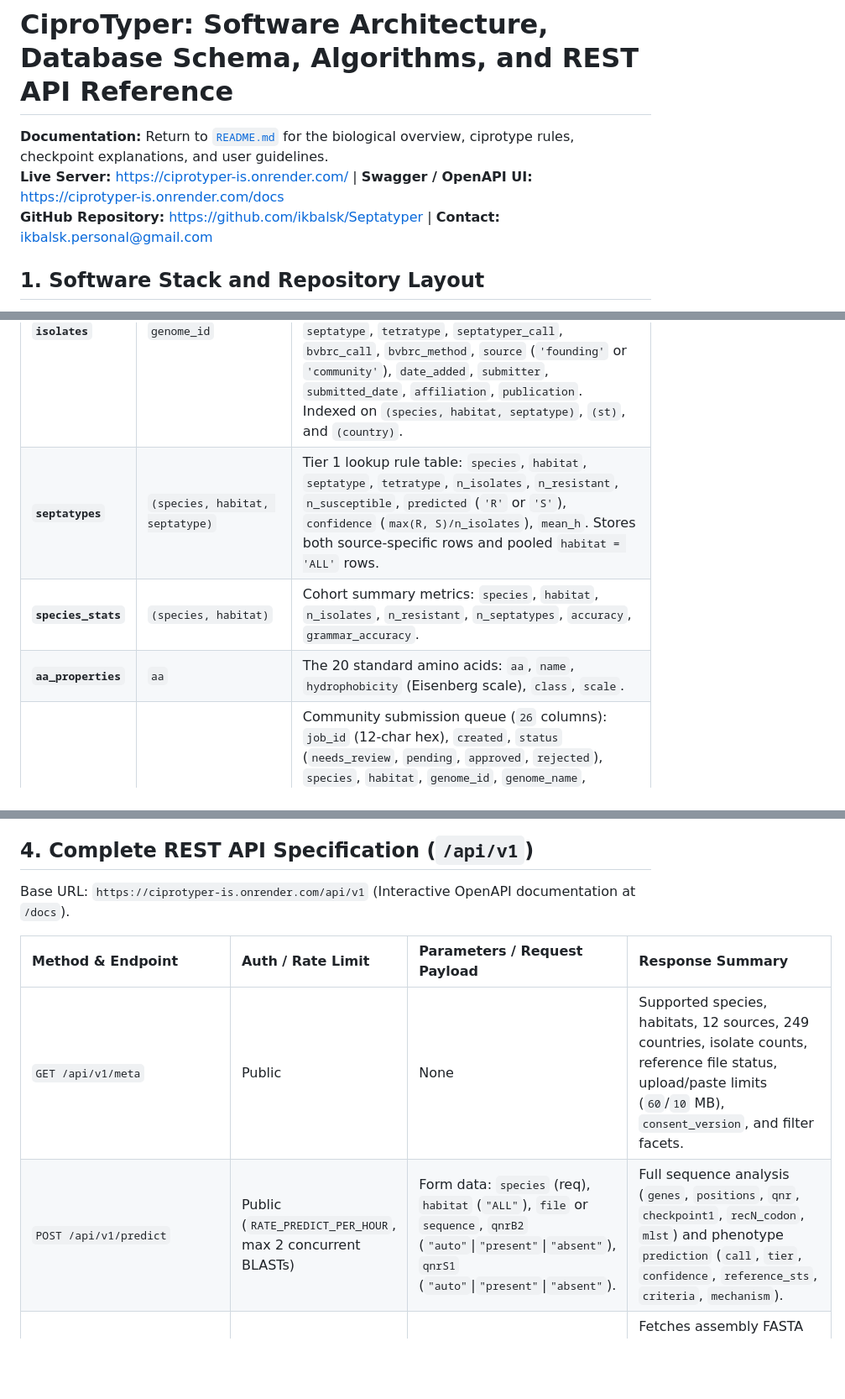
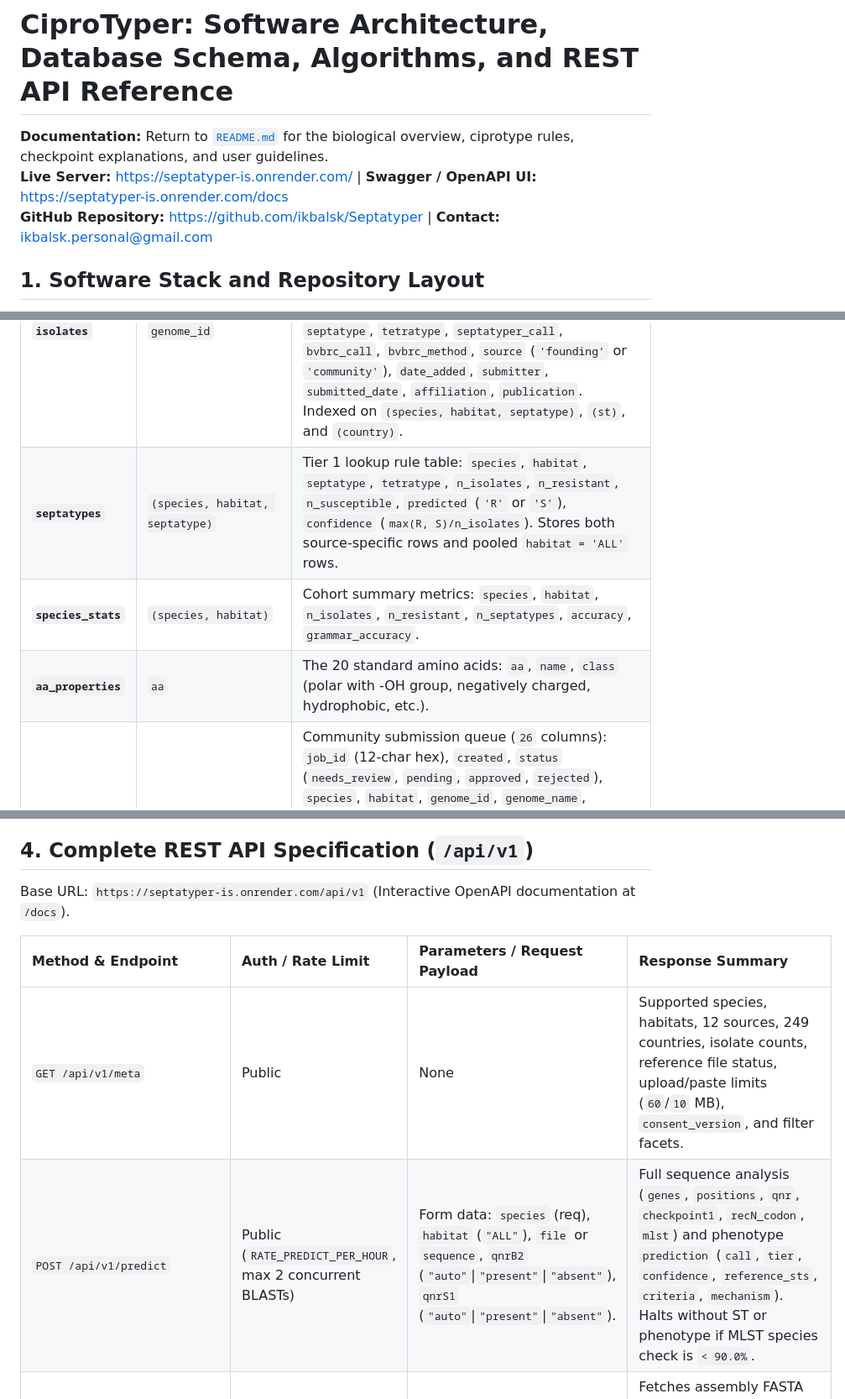
Before and after one commit to ikbalsk/Septatyper, a Markdown page: technical_architecture.md, 3 parts joined by grey strips. Shown at 84% size. Drawn GitHub-style; blank space fills up the shorter version.

```diff
--- a/technical_architecture.md
+++ b/technical_architecture.md
@@ -1,8 +1,8 @@
 # CiproTyper: Software Architecture, Database Schema, Algorithms, and REST API Reference
 
 **Documentation:** Return to [`README.md`](README.md) for the biological overview, ciprotype rules, checkpoint explanations, and user guidelines.
-**Live Server:** [https://ciprotyper-is.onrender.com/](https://ciprotyper-is.onrender.com/) | **Swagger / OpenAPI UI:** [https://ciprotyper-is.onrender.com/docs](https://www.google.com/search?q=https://ciprotyper-is.onrender.com/docs)
-**GitHub Repository:** [https://github.com/ikbalsk/Septatyper](https://github.com/ikbalsk/Septatyper) | **Contact:** [ikbalsk.personal@gmail.com](mailto:ikbalsk.personal@gmail.com)
+**Live Server:** [https://septatyper-is.onrender.com/](https://septatyper-is.onrender.com/) | **Swagger / OpenAPI UI:** [https://septatyper-is.onrender.com/docs](https://www.google.com/search?q=https://septatyper-is.onrender.com/docs)
+**GitHub Repository:** [https://github.com/ikbalsk/Septatyper](https://www.google.com/search?q=https://github.com/ikbalsk/Septatyper) | **Contact:** [ikbalsk.personal@gmail.com](mailto:ikbalsk.personal@gmail.com)
 
 ## 1. Software Stack and Repository Layout
 
@@ -50,9 +69,9 @@ BLASTing all ~13,000 PubMLST alleles against a 5 Mb assembly takes ~7.6 seconds.
 | Table Name | Primary Key | Columns & Purpose |
 | :--- | :--- | :--- |
 | **`isolates`** | `genome_id` | `31` columns (`ISO_COLS` + `year_note`): `genome_id`, `genome_name`, `isolate_name`, `species`, `habitat`, `lab_phenotype`, `year_raw`, `year_start`, `year_end`, `year_note`, `country`, `iso3`, `st`, `gyrA_83`, `gyrA_87`, `parC_80`, `parC_84`, `recN_346`, `qnrB2`, `qnrS1`, `septatype`, `tetratype`, `septatyper_call`, `bvbrc_call`, `bvbrc_method`, `source` (`'founding'` or `'community'`), `date_added`, `submitter`, `submitted_date`, `affiliation`, `publication`. Indexed on `(species, habitat, septatype)`, `(st)`, and `(country)`. |
-| **`septatypes`** | `(species, habitat, septatype)` | Tier 1 lookup rule table: `species`, `habitat`, `septatype`, `tetratype`, `n_isolates`, `n_resistant`, `n_susceptible`, `predicted` (`'R'` or `'S'`), `confidence` (`max(R, S)/n_isolates`), `mean_h`. Stores both source-specific rows and pooled `habitat = 'ALL'` rows. |
+| **`septatypes`** | `(species, habitat, septatype)` | Tier 1 lookup rule table: `species`, `habitat`, `septatype`, `tetratype`, `n_isolates`, `n_resistant`, `n_susceptible`, `predicted` (`'R'` or `'S'`), `confidence` (`max(R, S)/n_isolates`). Stores both source-specific rows and pooled `habitat = 'ALL'` rows. |
 | **`species_stats`** | `(species, habitat)` | Cohort summary metrics: `species`, `habitat`, `n_isolates`, `n_resistant`, `n_septatypes`, `accuracy`, `grammar_accuracy`. |
-| **`aa_properties`** | `aa` | The 20 standard amino acids: `aa`, `name`, `hydrophobicity` (Eisenberg scale), `class`, `scale`. |
+| **`aa_properties`** | `aa` | The 20 standard amino acids: `aa`, `name`, `class` (polar with -OH group, negatively charged, hydrophobic, etc.). |
 | **`submissions`** | `job_id` | Community submission queue (`26` columns): `job_id` (12-char hex), `created`, `status` (`needs_review`, `pending`, `approved`, `rejected`), `species`, `habitat`, `genome_id`, `genome_name`, `country`, `year`, `source_text`, `lab_phenotype`, `email`, `submitter`, `affiliation`, `publication`, `septatype`, `tier`, `call`, `novel`, `matches`, `result_json`, `curator_note`, `decided`, `decided_by`, `consent_version`, `consent_at`. |
 | **`audit_log`** | `id` (AUTOINCREMENT) | Curator decision trail: `id`, `at` (UTC timestamp), `who` (curator name), `ip`, `action` (`approve` or `reject`), `job_id`, `detail`. |
 | **`meta`** | `key` | Build and state metadata: `built`, `seed_built`, `source` (`Table_S1.xlsx`), `n_isolates` (`2734`), `bvbrc_loaded` (`0` or `1`). |
@@ -65,11 +84,11 @@ BLASTing all ~13,000 PubMLST alleles against a 5 Mb assembly takes ~7.6 seconds.
 
 ## 4. Complete REST API Specification (`/api/v1`)
 
-Base URL: `https://ciprotyper-is.onrender.com/api/v1` (Interactive OpenAPI documentation at `/docs`).
+Base URL: `https://septatyper-is.onrender.com/api/v1` (Interactive OpenAPI documentation at `/docs`).
 
 | Method & Endpoint | Auth / Rate Limit | Parameters / Request Payload | Response Summary |
 | :--- | :--- | :--- | :--- |
 | `GET /api/v1/meta` | Public | None | Supported species, habitats, 12 sources, 249 countries, isolate counts, reference file status, upload/paste limits (`60`/`10` MB), `consent_version`, and filter facets. |
-| `POST /api/v1/predict` | Public (`RATE_PREDICT_PER_HOUR`, max 2 concurrent BLASTs) | Form data: `species` (req), `habitat` (`"ALL"`), `file` or `sequence`, `qnrB2` (`"auto"`\|`"present"`\|`"absent"`), `qnrS1` (`"auto"`\|`"present"`\|`"absent"`). | Full sequence analysis (`genes`, `positions`, `qnr`, `checkpoint1`, `recN_codon`, `mlst`) and phenotype `prediction` (`call`, `tier`, `confidence`, `reference_sts`, `criteria`, `mechanism`). |
+| `POST /api/v1/predict` | Public (`RATE_PREDICT_PER_HOUR`, max 2 concurrent BLASTs) | Form data: `species` (req), `habitat` (`"ALL"`), `file` or `sequence`, `qnrB2` (`"auto"`\|`"present"`\|`"absent"`), `qnrS1` (`"auto"`\|`"present"`\|`"absent"`). | Full sequence analysis (`genes`, `positions`, `qnr`, `checkpoint1`, `recN_codon`, `mlst`) and phenotype `prediction` (`call`, `tier`, `confidence`, `reference_sts`, `criteria`, `mechanism`). Halts without ST or phenotype if MLST species check is `< 90.0%`. |
 | `POST /api/v1/predict/bvbrc` | Public (`limit_predict`) | JSON: `{"genome_id": "562.7710", "species": "auto", "fallback_species": "", "habitat": "ALL"}`. | Fetches assembly FASTA and metadata from BV-BRC API, auto-detects species, runs pipeline, flags if in founding set, and returns prediction + `bvbrc` block. |
 | `POST /api/v1/predict/manual` | Public | JSON: `{"species": "ecoli", "habitat": "ALL", "gyrA_83": "L", "gyrA_87": "N", "parC_80": "I", "parC_84": "E", "recN_346": "L", "qnrB2": false, "qnrS1": false, "recN_codon": "CTA"}`. | Evaluates 5-residue profile without BLAST; returns Tier 1 lookup and Tier 2 `criteria` compared against wild-type `SDSE`. |
```
Also changed, not shown: other parts of technical_architecture.md (+25 -7 lines).
